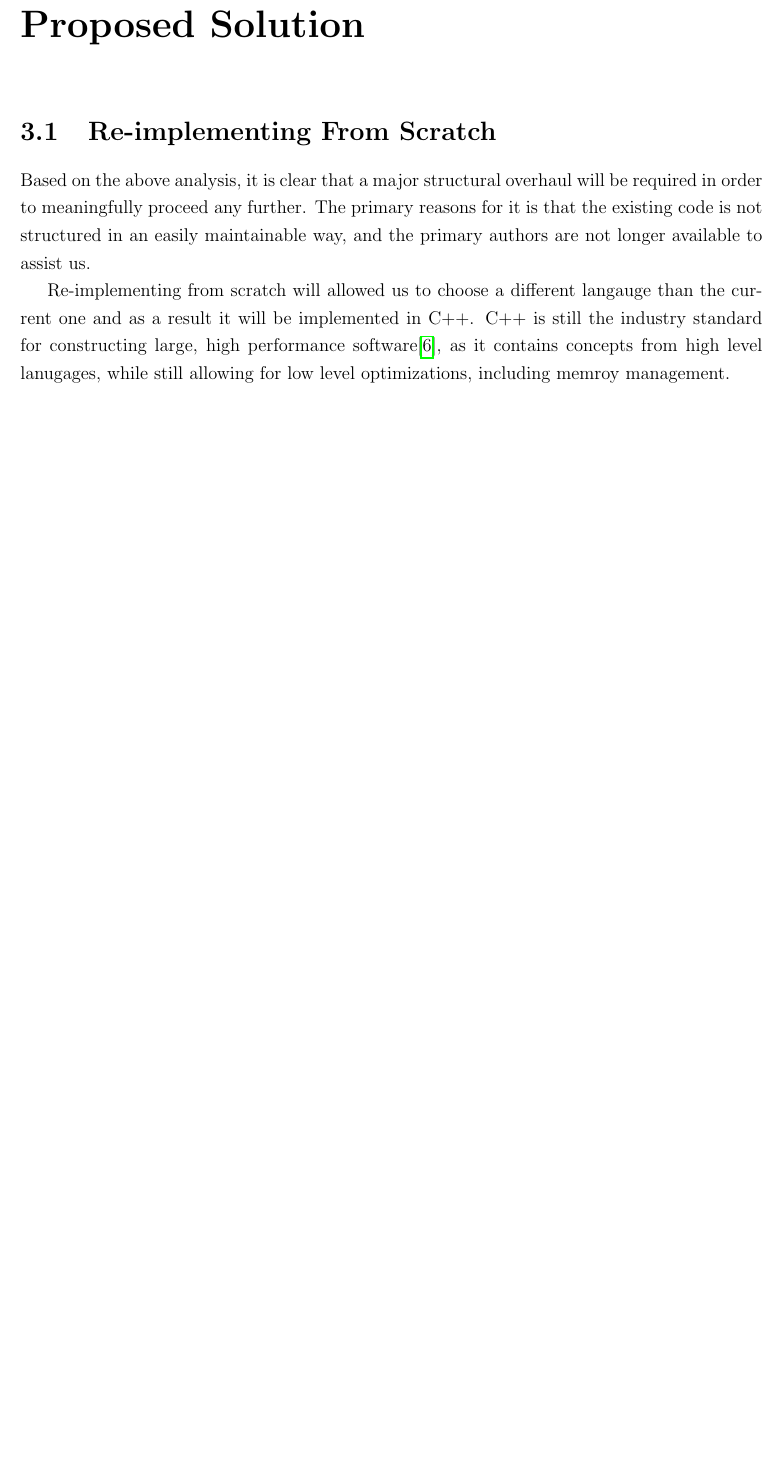
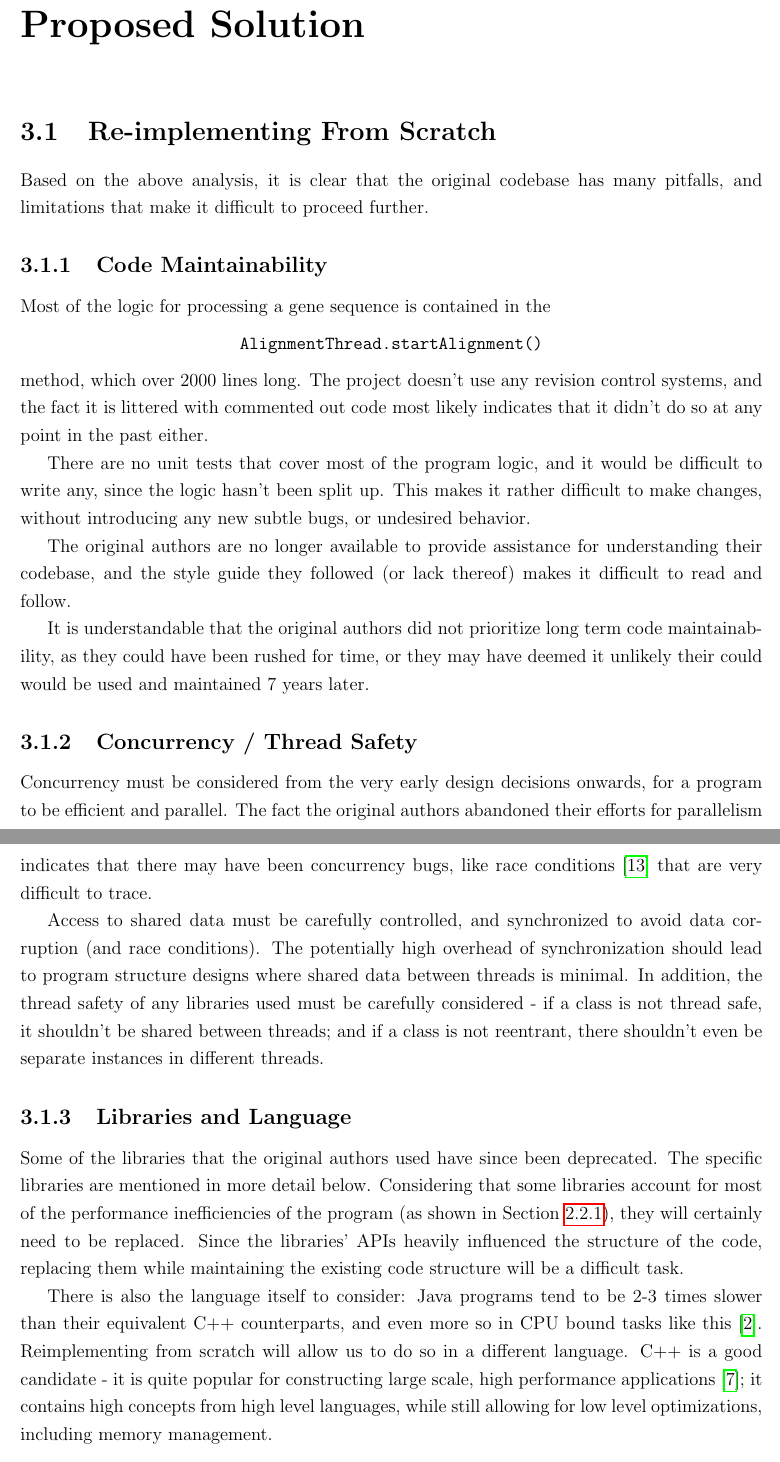
Before and after one commit to shocklateboy92/binf, a LaTeX thesis (reportA/thesis.tex): part of page 12 of 19 before the commit and two parts of pages 12 and 13 of 20 after it, the two joined at a grey line, cut so that both start at the same text, the shorter picture padded with empty space. Compiled offline with pdfLaTeX; TikZ figures are drawn from their code, not taken from saved files.

Commit message:
Redo 'Reimplement from Scratch' section

```diff
--- a/reportA/thesis.tex
+++ b/reportA/thesis.tex
@@ -23,6 +23,8 @@
 
 \usepgfplotslibrary{external}
 \tikzexternalize
+
+\usepackage{verbatimbox}
 
 \author{Lasath Fernando\\\\
 Supervisor: Bruno Ga\"{e}ta\\
@@ -149,10 +151,32 @@ No further investigation was done to determine what would need to be done in ord
 
 \section{Re-implementing From Scratch}
 
-Based on the above analysis, it is clear that a major structural overhaul will be required in order to meaningfully proceed any further. The primary reasons for it is that the existing code is not structured in an easily maintainable way, and the primary authors are not longer available to assist us.
+Based on the above analysis, it is clear that the original codebase has many pitfalls, and limitations that make it difficult to proceed further.
 
-Re-implementing from scratch will allowed us to choose a different langauge than the current one and as a result it will be implemented in C++. C++ is still the industry standard for constructing large, high performance software\autocite{cpp}, as it contains concepts from high level lanugages, while still allowing for low level optimizations, including memroy management.
+\subsection{Code Maintainability}
+Most of the logic for processing a gene sequence is contained in the \begin{center}
+  \texttt{AlignmentThread.startAlignment()}
+\end{center}
+method, which over 2000 lines long. The project doesn't use any revision control systems, and the fact it is littered with commented out code most likely indicates that it didn't do so at any point in the past either.
 
+There are no unit tests that cover most of the program logic, and it would be difficult to write any, since the logic hasn't been split up. This makes it rather difficult to make changes, without introducing any new subtle bugs, or undesired behavior.
+
+The original authors are no longer available to provide assistance for understanding their codebase, and the style guide they followed (or lack thereof) makes it difficult to read and follow.
+
+It is understandable that the original authors did not prioritize long term code maintainability, as they could have been rushed for time, or they may have deemed it unlikely their could would be used and maintained 7 years later.
+
+\subsection{Concurrency / Thread Safety}
+
+Concurrency must be considered from the very early design decisions onwards, for a program to be efficient and parallel. The fact the original authors abandoned their efforts for parallelism indicates that there may have been concurrency bugs, like race conditions \autocite{raceconditions} that are very difficult to trace.
+
+Access to shared data must be carefully controlled, and synchronized to avoid data corruption (and race conditions). The potentially high overhead of synchronization should lead to program structure designs where shared data between threads is minimal. In addition, the thread safety of any libraries used must be carefully considered - if a class is not thread safe, it shouldn't be shared  between threads; and if a class is not reentrant, there shouldn't even be separate instances in different threads.
+
+\subsection{Libraries and Language}
+Some of the libraries that the original authors used have since been deprecated. The specific libraries are mentioned in more detail below. Considering that some libraries account for most of the performance inefficiencies of the program (as shown in Section \ref{sec:cpuprof}), they will certainly need to be replaced. Since the libraries' APIs heavily influenced the structure of the code, replacing them while maintaining the existing code structure will be a difficult task.
+
+There is also the language itself to consider: Java programs tend to be 2-3 times slower than their equivalent C++ counterparts, and even more so in CPU bound tasks like this \autocite{qtvjava}. Reimplementing from scratch will allow us to do so in a different language. C++ is a good candidate - it is quite popular for constructing large scale, high performance applications \autocite{cpp}; it contains high concepts from high level languages, while still allowing for low level optimizations, including memory management.
+
+\subsection{Implementation Stages}
 The initial version of the new implementation will be loosely based off the already existing implementation. Once the code is rewritten and structured in a manner that lends itself to easy modification, the real optimization (such as threading, and caching computation) can begin.
 
 \section{Dependencies of iHMMuneAlign}
```
Also changed, not shown: reportA/thesis.bib (+20 -0 lines).
